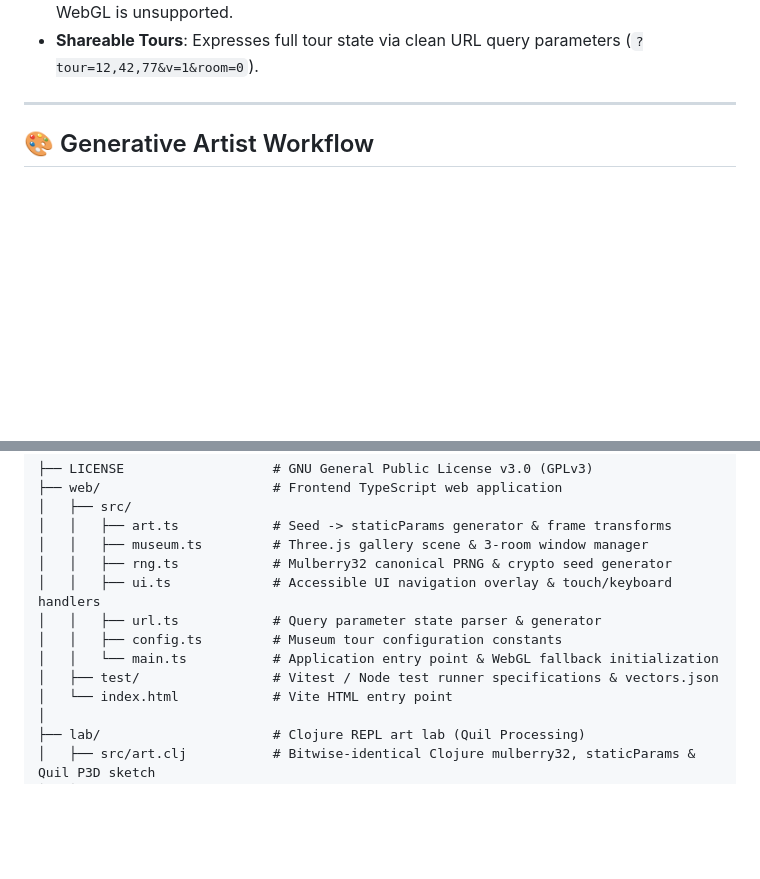
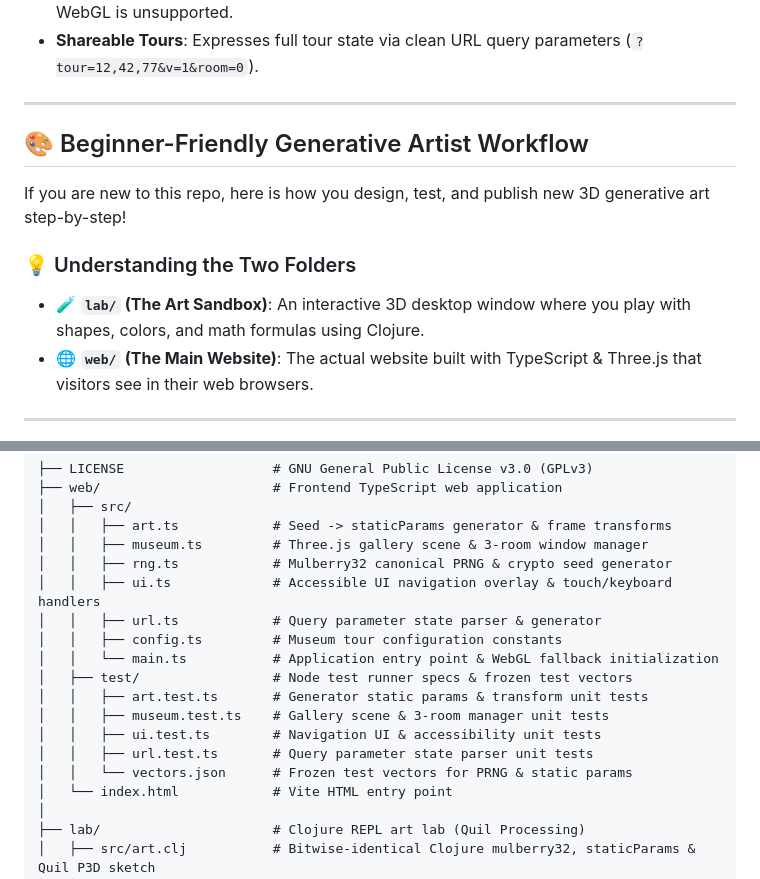
Before and after one commit to MuggleBornPadawan/chittu-demo, a Markdown page: README.md, 2 parts joined by grey strips. Drawn GitHub-style; blank space fills up the shorter version.

````diff
--- a/README.md
+++ b/README.md
@@ -32,7 +32,15 @@ A web-based 3D virtual museum displaying deterministic generative art pieces. Bu
 
 ---
 
-## 🎨 Generative Artist Workflow
+## 🎨 Beginner-Friendly Generative Artist Workflow
+
+If you are new to this repo, here is how you design, test, and publish new 3D generative art step-by-step!
+
+### 💡 Understanding the Two Folders
+* 🧪 **`lab/` (The Art Sandbox)**: An interactive 3D desktop window where you play with shapes, colors, and math formulas using Clojure.
+* 🌐 **`web/` (The Main Website)**: The actual website built with TypeScript & Three.js that visitors see in their web browsers.
+
+---
 
 ```mermaid
 flowchart TD
@@ -102,7 +132,12 @@ flowchart TD
 │   │   ├── url.ts            # Query parameter state parser & generator
 │   │   ├── config.ts         # Museum tour configuration constants
 │   │   └── main.ts           # Application entry point & WebGL fallback initialization
-│   ├── test/                 # Vitest / Node test runner specifications & vectors.json
+│   ├── test/                 # Node test runner specs & frozen test vectors
+│   │   ├── art.test.ts       # Generator static params & transform unit tests
+│   │   ├── museum.test.ts    # Gallery scene & 3-room manager unit tests
+│   │   ├── ui.test.ts        # Navigation UI & accessibility unit tests
+│   │   ├── url.test.ts       # Query parameter state parser unit tests
+│   │   └── vectors.json      # Frozen test vectors for PRNG & static params
 │   └── index.html            # Vite HTML entry point
 │
 ├── lab/                      # Clojure REPL art lab (Quil Processing)
````
Also changed, not shown: other parts of README.md (+58 -36 lines).
